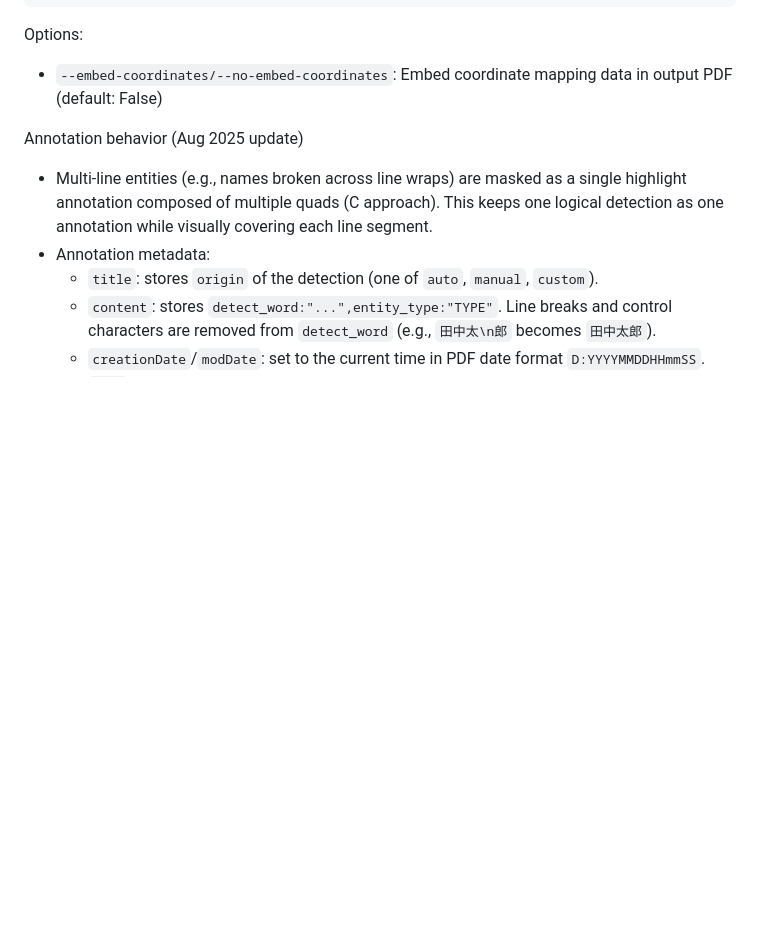
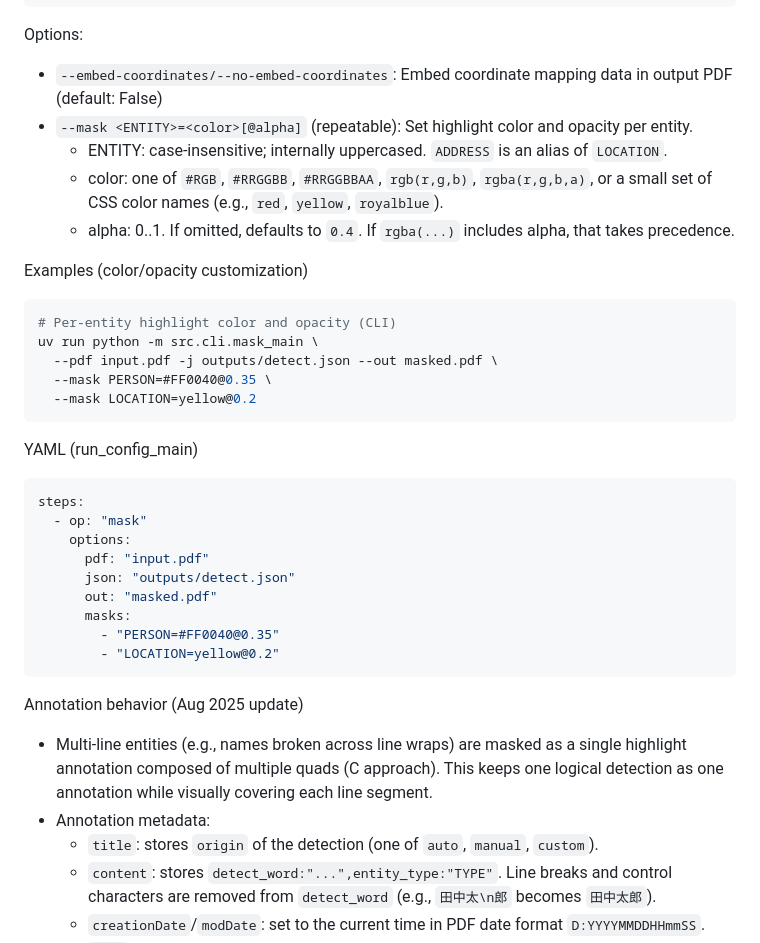
Before and after one commit to TomCat2357/PresidioPDF, a Markdown page: README.md, the part around the change. Rendered like a GitHub page; blank space fills up the shorter version.

Commit message:
feat: エンティティごとのハイライト色と透明度のカスタマイズ機能を追加

````diff
--- a/README.md
+++ b/README.md
@@ -147,6 +147,32 @@ uv run python -m src.cli.read_main --pdf masked.pdf --out extracted.json --with-
 
 Options:
 - `--embed-coordinates/--no-embed-coordinates`: Embed coordinate mapping data in output PDF (default: False)
+- `--mask <ENTITY>=<color>[@alpha]` (repeatable): Set highlight color and opacity per entity.
+  - ENTITY: case-insensitive; internally uppercased. `ADDRESS` is an alias of `LOCATION`.
+  - color: one of `#RGB`, `#RRGGBB`, `#RRGGBBAA`, `rgb(r,g,b)`, `rgba(r,g,b,a)`, or a small set of CSS color names (e.g., `red`, `yellow`, `royalblue`).
+  - alpha: 0..1. If omitted, defaults to `0.4`. If `rgba(...)` includes alpha, that takes precedence.
+
+Examples (color/opacity customization)
+```bash
+# Per-entity highlight color and opacity (CLI)
+uv run python -m src.cli.mask_main \
+  --pdf input.pdf -j outputs/detect.json --out masked.pdf \
+  --mask PERSON=#FF0040@0.35 \
+  --mask LOCATION=yellow@0.2
+```
+
+YAML (run_config_main)
+```yaml
+steps:
+  - op: "mask"
+    options:
+      pdf: "input.pdf"
+      json: "outputs/detect.json"
+      out: "masked.pdf"
+      masks:
+        - "PERSON=#FF0040@0.35"
+        - "LOCATION=yellow@0.2"
+```
 
 Annotation behavior (Aug 2025 update)
 - Multi-line entities (e.g., names broken across line wraps) are masked as a single highlight annotation composed of multiple quads (C approach). This keeps one logical detection as one annotation while visually covering each line segment.
````
